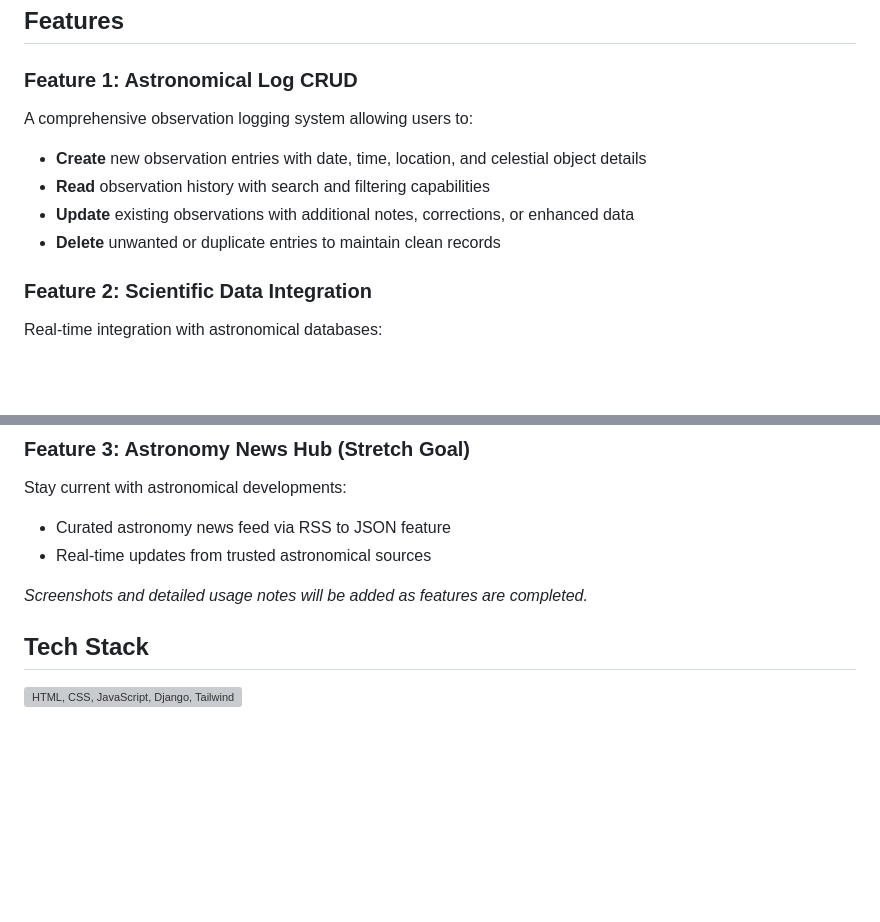
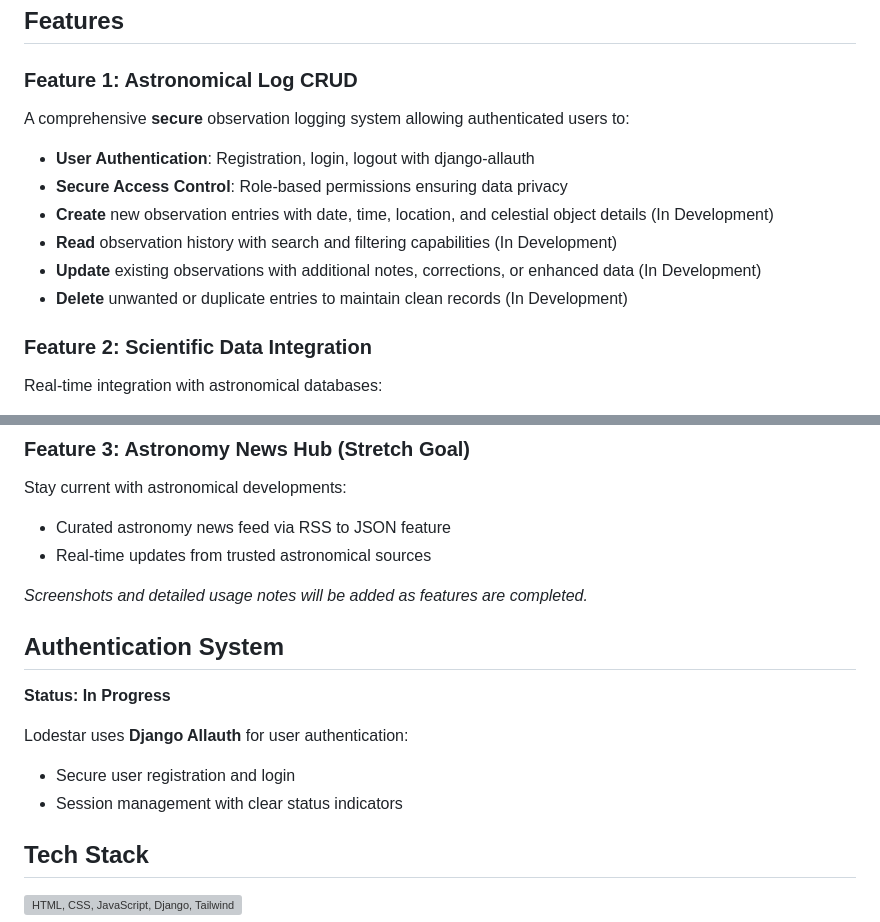
Before and after one commit to curtisnlogan/lodestar-project, a Markdown page: README.md, 2 parts joined by grey strips. Rendered like a GitHub page; blank space fills up the shorter version; grey boxes are pictures that could not be loaded.

Commit message:
feat: enhance README with detailed user authentication features

```diff
--- a/README.md
+++ b/README.md
@@ -8,12 +8,14 @@ A minimalist web app that allows users to log astronomical observations to a dat
 
 ### Feature 1: Astronomical Log CRUD
 
-A comprehensive observation logging system allowing users to:
+A comprehensive **secure** observation logging system allowing authenticated users to:
 
--   **Create** new observation entries with date, time, location, and celestial object details
--   **Read** observation history with search and filtering capabilities
--   **Update** existing observations with additional notes, corrections, or enhanced data
--   **Delete** unwanted or duplicate entries to maintain clean records
+-   **User Authentication**: Registration, login, logout with django-allauth
+-   **Secure Access Control**: Role-based permissions ensuring data privacy
+-   **Create** new observation entries with date, time, location, and celestial object details (In Development)
+-   **Read** observation history with search and filtering capabilities (In Development)
+-   **Update** existing observations with additional notes, corrections, or enhanced data (In Development)
+-   **Delete** unwanted or duplicate entries to maintain clean records (In Development)
 
 ### Feature 2: Scientific Data Integration
 
@@ -32,6 +34,15 @@ Stay current with astronomical developments:
 -   Real-time updates from trusted astronomical sources
 
 _Screenshots and detailed usage notes will be added as features are completed._
+
+## Authentication System
+
+**Status: In Progress**
+
+Lodestar uses **Django Allauth** for user authentication:
+
+-   Secure user registration and login
+-   Session management with clear status indicators
 
 ## Tech Stack
 
```
